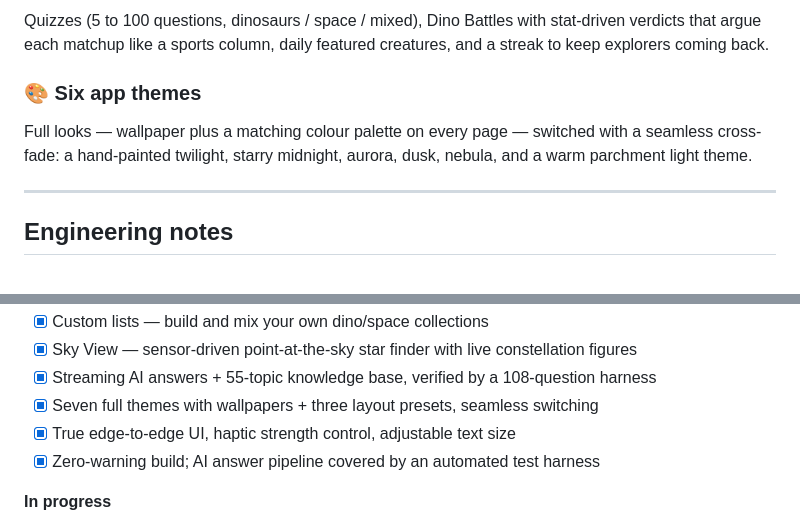
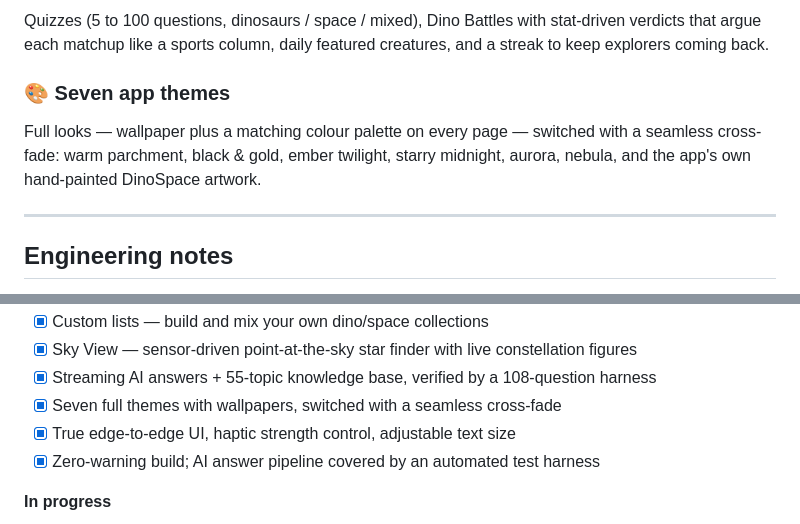
Before and after one commit to Karthikeya0923/dinospace, a Markdown page: README.md, 2 parts joined by grey strips. Drawn GitHub-style.

Commit message:
README: seven themes, layouts retired

```diff
--- a/README.md
+++ b/README.md
@@ -30,8 +30,8 @@ An AI guide powered by Google's Gemma running locally through [NovaSaur](https:/
 ### 🎮 Play
 Quizzes (5 to 100 questions, dinosaurs / space / mixed), Dino Battles with stat-driven verdicts that argue each matchup like a sports column, daily featured creatures, and a streak to keep explorers coming back.
 
-### 🎨 Six app themes
-Full looks — wallpaper plus a matching colour palette on every page — switched with a seamless cross-fade: a hand-painted twilight, starry midnight, aurora, dusk, nebula, and a warm parchment light theme.
+### 🎨 Seven app themes
+Full looks — wallpaper plus a matching colour palette on every page — switched with a seamless cross-fade: warm parchment, black & gold, ember twilight, starry midnight, aurora, nebula, and the app's own hand-painted DinoSpace artwork.
 
 ---
 
@@ -71,7 +71,7 @@ Tracked in detail on the [project board →](https://github.com/users/Karthikeya
 - [x] Custom lists — build and mix your own dino/space collections
 - [x] Sky View — sensor-driven point-at-the-sky star finder with live constellation figures
 - [x] Streaming AI answers + 55-topic knowledge base, verified by a 108-question harness
-- [x] Seven full themes with wallpapers + three layout presets, seamless switching
+- [x] Seven full themes with wallpapers, switched with a seamless cross-fade
 - [x] True edge-to-edge UI, haptic strength control, adjustable text size
 - [x] Zero-warning build; AI answer pipeline covered by an automated test harness
 
```
